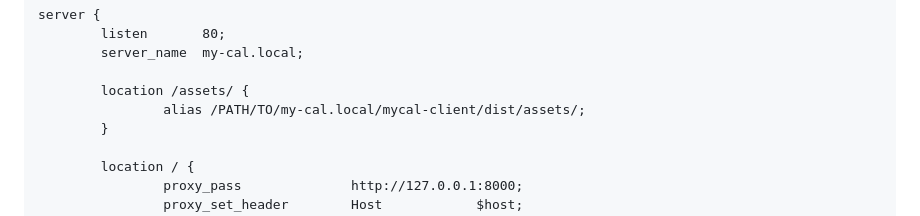
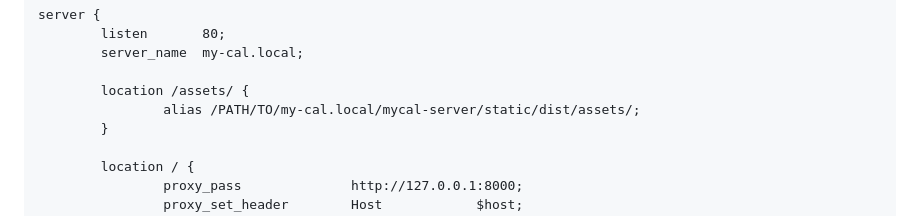
Before and after one commit to paradigmventures/mycal-server, a Markdown page: README.md, the part around the change. Drawn GitHub-style.

Commit message:
bugfix (optional, but cleaner for hosting)

```diff
--- a/README.md
+++ b/README.md
@@ -43,7 +43,7 @@ server {
         server_name  my-cal.local;
 
         location /assets/ {
-                alias /PATH/TO/my-cal.local/mycal-client/dist/assets/;
+                alias /PATH/TO/my-cal.local/mycal-server/static/dist/assets/;
         }
 
         location / {
```
